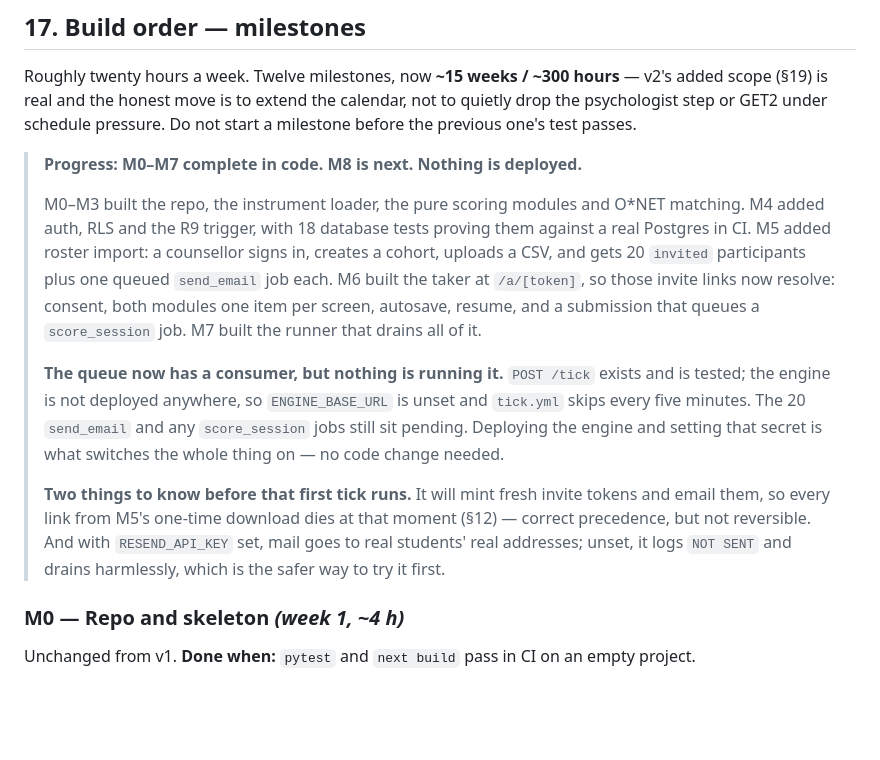
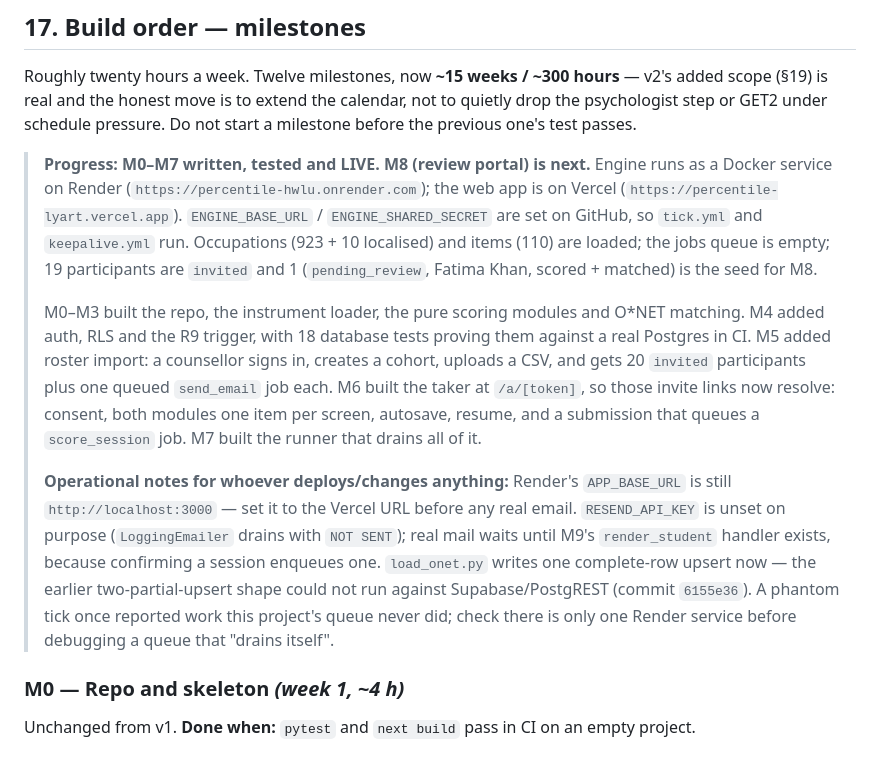
Before and after one commit to hassanxyis/percentile, a Markdown page: plan.md, the part around the change. Rendered like a GitHub page; blank space fills up the shorter version.

```diff
--- a/plan.md
+++ b/plan.md
@@ -765,7 +765,12 @@ Roughly twenty hours a week. Twelve milestones, now **~15 weeks / ~300 hours**
 step or GET2 under schedule pressure. Do not start a milestone before the previous one's test
 passes.
 
-> **Progress: M0–M7 complete in code. M8 is next. Nothing is deployed.**
+> **Progress: M0–M7 written, tested and LIVE. M8 (review portal) is next.** Engine runs as a
+> Docker service on Render (`https://percentile-hwlu.onrender.com`); the web app is on Vercel
+> (`https://percentile-lyart.vercel.app`). `ENGINE_BASE_URL` / `ENGINE_SHARED_SECRET` are set on
+> GitHub, so `tick.yml` and `keepalive.yml` run. Occupations (923 + 10 localised) and items
+> (110) are loaded; the jobs queue is empty; 19 participants are `invited` and 1
+> (`pending_review`, Fatima Khan, scored + matched) is the seed for M8.
 >
 > M0–M3 built the repo, the instrument loader, the pure scoring modules and O*NET matching.
 > M4 added auth, RLS and the R9 trigger, with 18 database tests proving them against a real
@@ -775,15 +780,14 @@ passes.
 > autosave, resume, and a submission that queues a `score_session` job. M7 built the runner that
 > drains all of it.
 >
-> **The queue now has a consumer, but nothing is running it.** `POST /tick` exists and is tested;
-> the engine is not deployed anywhere, so `ENGINE_BASE_URL` is unset and `tick.yml` skips every
-> five minutes. The 20 `send_email` and any `score_session` jobs still sit pending. Deploying the
-> engine and setting that secret is what switches the whole thing on — no code change needed.
->
-> **Two things to know before that first tick runs.** It will mint fresh invite tokens and email
-> them, so every link from M5's one-time download dies at that moment (§12) — correct precedence,
-> but not reversible. And with `RESEND_API_KEY` set, mail goes to real students' real addresses;
-> unset, it logs `NOT SENT` and drains harmlessly, which is the safer way to try it first.
+> **Operational notes for whoever deploys/changes anything:** Render's `APP_BASE_URL` is still
+> `http://localhost:3000` — set it to the Vercel URL before any real email. `RESEND_API_KEY` is
+> unset on purpose (`LoggingEmailer` drains with `NOT SENT`); real mail waits until M9's
+> `render_student` handler exists, because confirming a session enqueues one. `load_onet.py`
+> writes one complete-row upsert now — the earlier two-partial-upsert shape could not run
+> against Supabase/PostgREST (commit `6155e36`). A phantom tick once reported work this
+> project's queue never did; check there is only one Render service before debugging a
+> queue that "drains itself".
 
 ### M0 — Repo and skeleton *(week 1, ~4 h)*
 Unchanged from v1. **Done when:** `pytest` and `next build` pass in CI on an empty project.
```
Also changed, not shown: CLAUDE.md (+44 -14 lines).
